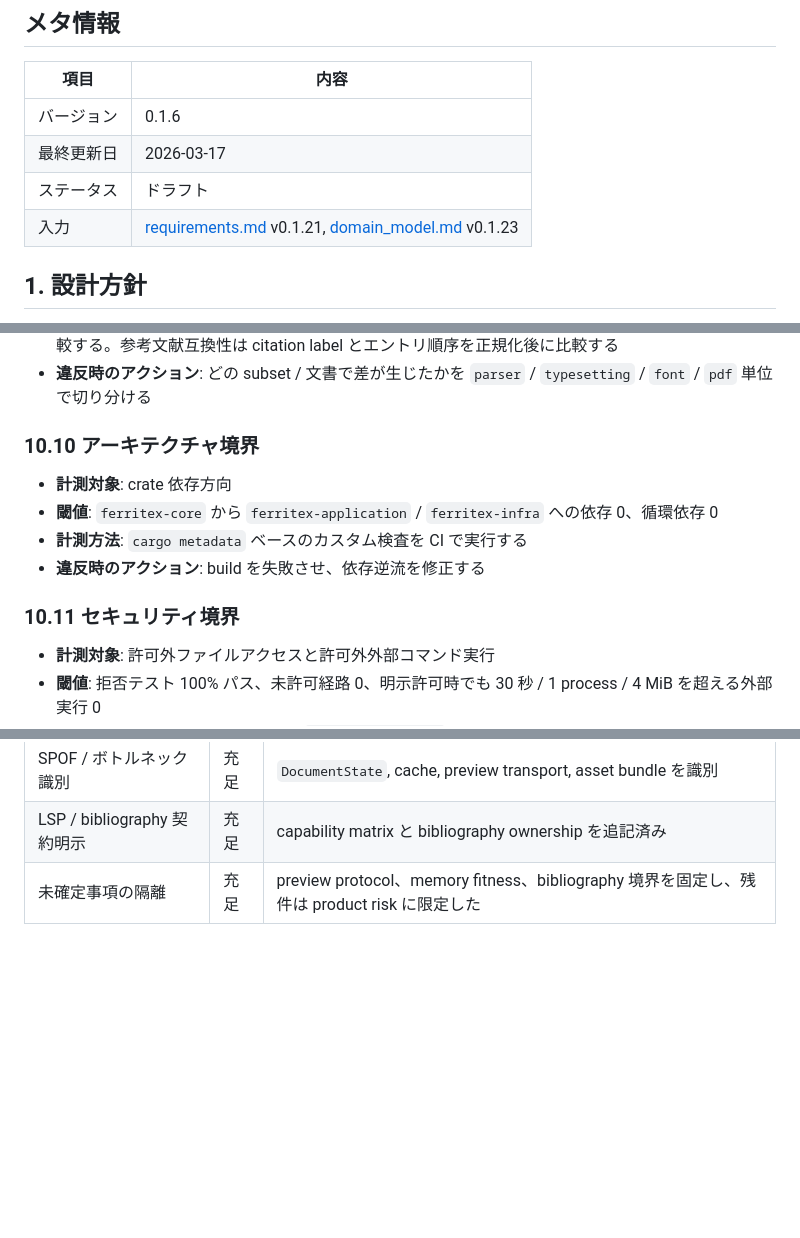
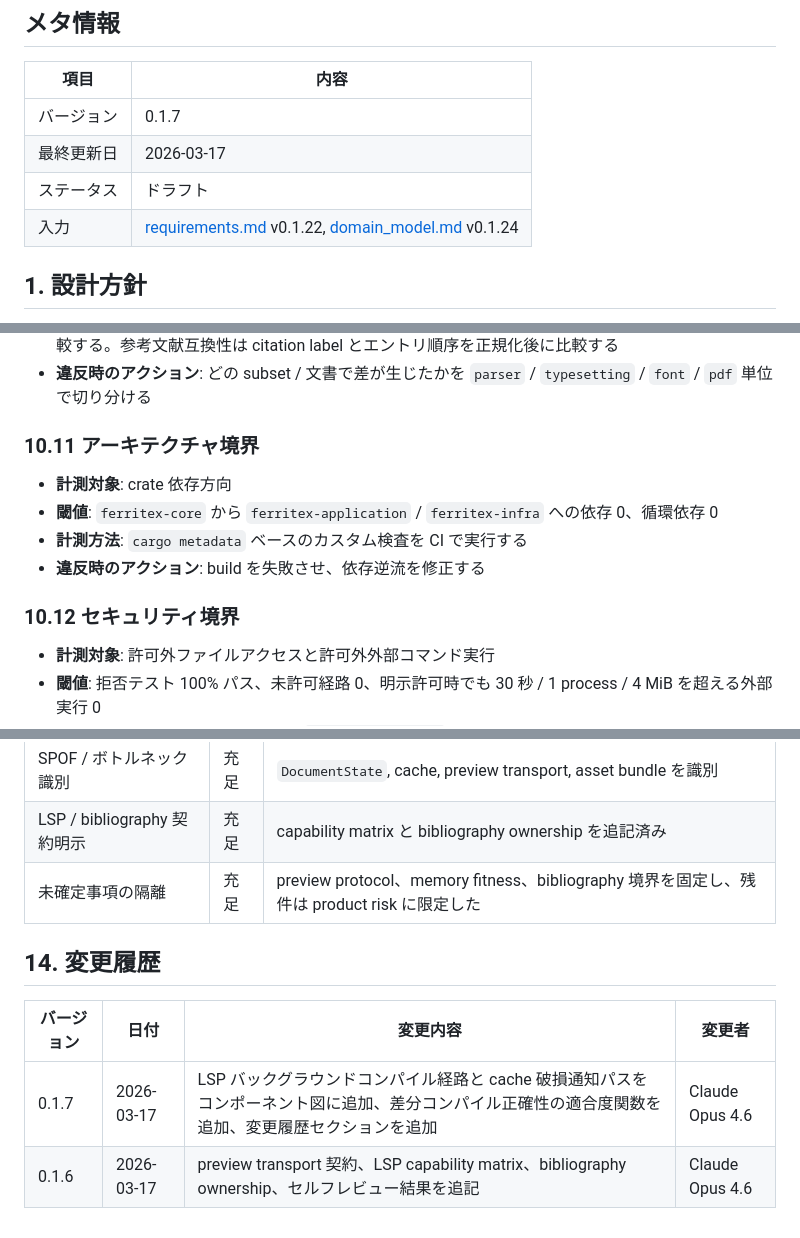
Before and after one commit to RK0429/ferritex, a Markdown page: docs/architecture.md, 3 parts joined by grey strips. Rendered like a GitHub page; blank space fills up the shorter version.

```diff
--- a/docs/architecture.md
+++ b/docs/architecture.md
@@ -4,10 +4,10 @@
 
 | 項目 | 内容 |
 | --- | --- |
-| バージョン | 0.1.6 |
+| バージョン | 0.1.7 |
 | 最終更新日 | 2026-03-17 |
 | ステータス | ドラフト |
-| 入力 | [requirements.md](requirements.md) v0.1.21, [domain_model.md](domain_model.md) v0.1.23 |
+| 入力 | [requirements.md](requirements.md) v0.1.22, [domain_model.md](domain_model.md) v0.1.24 |
 
 ## 1. 設計方針
 
@@ -411,14 +422,14 @@ runtime path のトップレベル crate はレイヤ境界として使い、`fe
 - **計測方法**: `ferritex-bench` で `FTX-CORPUS-COMPAT-001` を `FTX-ASSET-BUNDLE-001` 前提で実行し、レイアウト差分は文書単位で集計する。feature subset は annotation / destination / outline / metadata / resource inventory / 埋め込みフォント集合 / 外部 PDF 参照先ページ数を正規化した manifest で比較する。参考文献互換性は citation label とエントリ順序を正規化後に比較する
 - **違反時のアクション**: どの subset / 文書で差が生じたかを `parser` / `typesetting` / `font` / `pdf` 単位で切り分ける
 
-### 10.10 アーキテクチャ境界
+### 10.11 アーキテクチャ境界
 
 - **計測対象**: crate 依存方向
 - **閾値**: `ferritex-core` から `ferritex-application` / `ferritex-infra` への依存 0、循環依存 0
 - **計測方法**: `cargo metadata` ベースのカスタム検査を CI で実行する
 - **違反時のアクション**: build を失敗させ、依存逆流を修正する
 
-### 10.11 セキュリティ境界
+### 10.12 セキュリティ境界
 
 - **計測対象**: 許可外ファイルアクセスと許可外外部コマンド実行
 - **閾値**: 拒否テスト 100% パス、未許可経路 0、明示許可時でも 30 秒 / 1 process / 4 MiB を超える外部実行 0
@@ -492,3 +503,10 @@ Web サービスの Blue/Green は適用しない。Ferritex はローカルバ
 | SPOF / ボトルネック識別 | 充足 | `DocumentState`, cache, preview transport, asset bundle を識別 |
 | LSP / bibliography 契約明示 | 充足 | capability matrix と bibliography ownership を追記済み |
 | 未確定事項の隔離 | 充足 | preview protocol、memory fitness、bibliography 境界を固定し、残件は product risk に限定した |
+
+## 14. 変更履歴
+
+| バージョン | 日付 | 変更内容 | 変更者 |
+| --- | --- | --- | --- |
+| 0.1.7 | 2026-03-17 | LSP バックグラウンドコンパイル経路と cache 破損通知パスをコンポーネント図に追加、差分コンパイル正確性の適合度関数を追加、変更履歴セクションを追加 | Claude Opus 4.6 |
+| 0.1.6 | 2026-03-17 | preview transport 契約、LSP capability matrix、bibliography ownership、セルフレビュー結果を追記 | Claude Opus 4.6 |
```
Also changed, not shown: other parts of docs/architecture.md (+18 -7 lines), docs/domain_model.md (+16 -2 lines), docs/requirements.md (+4 -2 lines).
